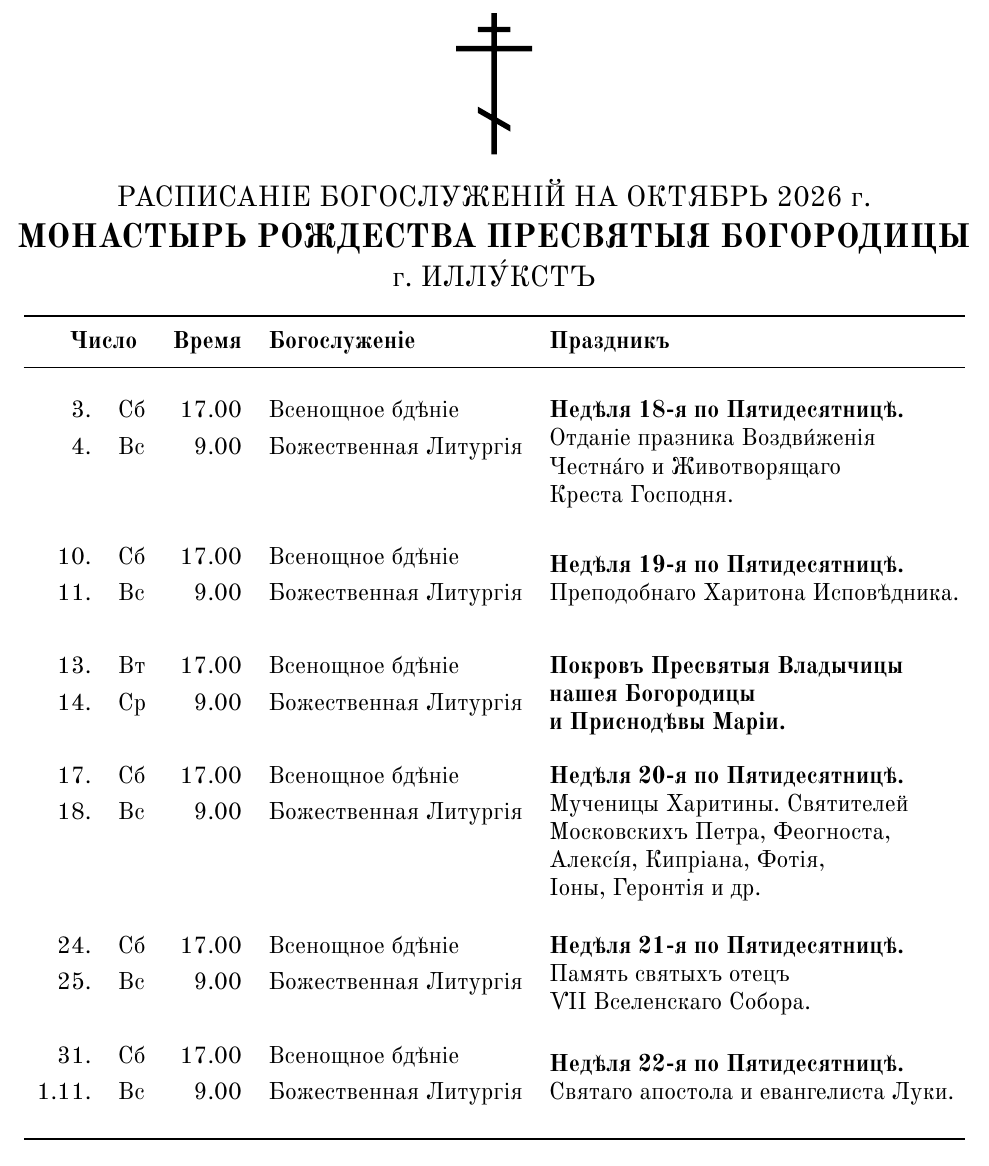
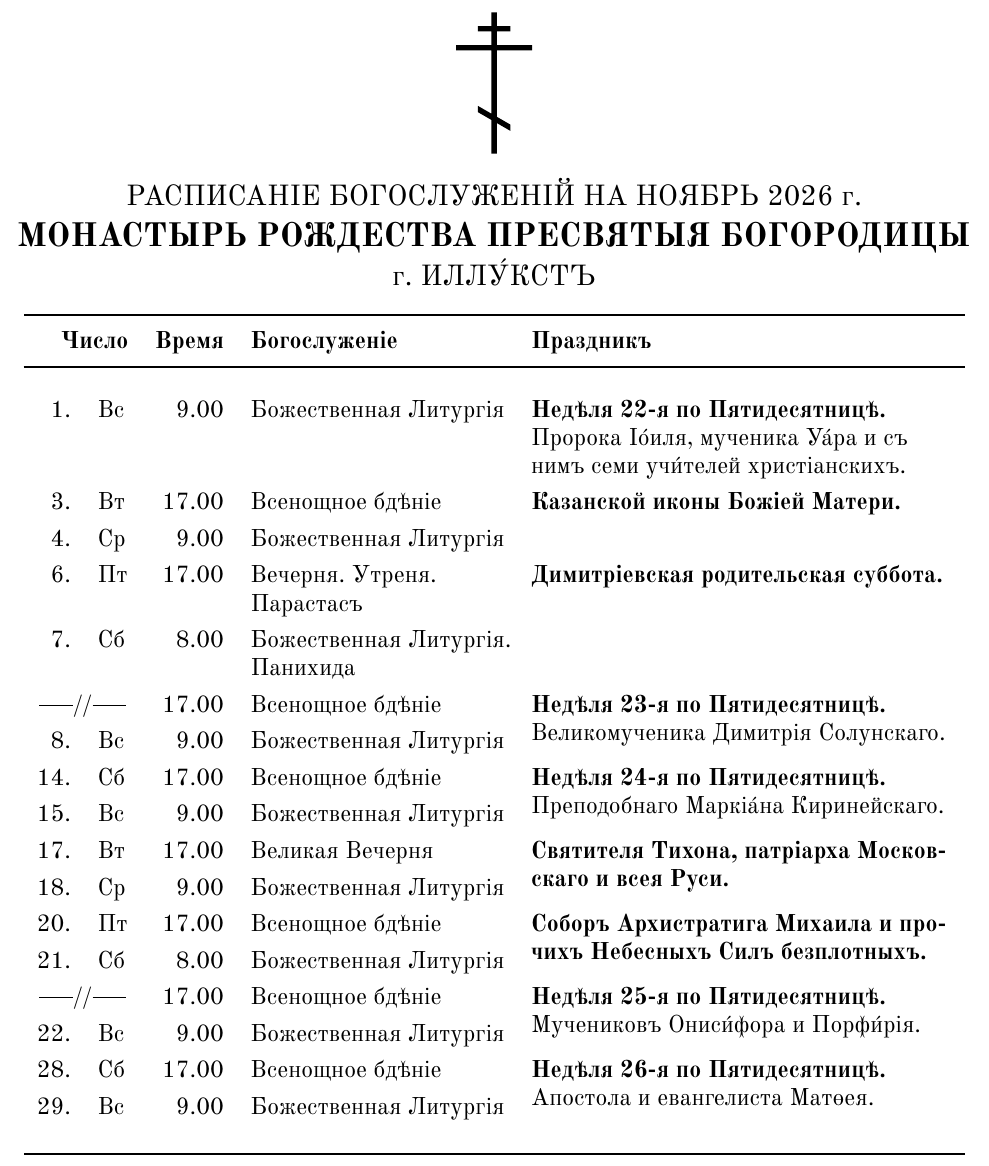
Before and after one commit to arbitrary-dev/dorev, a LaTeX document (schedule/ilukste.tex): part of the page, cut so that both start at the same text. Compiled offline with LuaLaTeX.

Commit message:
Update schedule/ilukste

```diff
--- a/schedule/ilukste.tex
+++ b/schedule/ilukste.tex
@@ -7,6 +7,16 @@
 \usepackage{tabularx}
 \usepackage{multirow}
 \usepackage{array}
+
+\usepackage{xcolor}
+\usepackage[auto]{contour}
+\contourlength{.2ex}
+\usepackage{lua-ul}
+\newcommand\ul[1]{%
+	\underLine[bottom=-.4ex]{%
+	\contour{white}{#1}}%
+}
+
 
 \setmainfont{Old Standard}
 
@@ -20,14 +30,16 @@
 
 
 \newcommand\mr[1]{\multirow[t]{2}{=}{#1}}
-\newcommand\mrb[1]{\multirow[b]{2}{=}{#1}}
+
+\newcommand\sameday{\multicolumn{2}{c}{%
+	\rule[0.6ex]{1.4em}{0.5pt}/\hskip-1pt/\rule[0.6ex]{1.4em}{0.5pt}}}
 
 
 \begin{document}
 
 \begin{center}
     \includegraphics[height=3cm]{../cross.pdf}\\[1em]
-	{\large РАСПИСАНІЕ БОГОСЛУЖЕНIЙ НА ОКТЯБРЬ 2026 г.} \\[8pt]
+	{\large РАСПИСАНІЕ БОГОСЛУЖЕНIЙ НА НОЯБРЬ 2026 г.} \\[8pt]
 	{\Large\bfseries \scalebox{.97}{\hskip-4ptМОНАСТЫРЬ РОЖДЕСТВА ПРЕСВЯТЫЯ БОГОРОДИЦЫ}} \\[2pt]
 	{\large г. ИЛЛУ́КСТЪ}
 \end{center}
@@ -36,55 +48,63 @@
 \renewcommand{\arraystretch}{1.3}
 
 \noindent
-\begin{tabularx}{\textwidth}{rlr l X}
+\begin{tabularx}{\textwidth}{rlr p{5.4cm} >{\raggedright\arraybackslash}X}
     \toprule
 	\multicolumn{2}{c}{\textbf{\quad{}Число}} & \textbf{Время} & \textbf{Богослуженіе} & \textbf{Праздникъ} \\
 	\addlinespace[2pt]
     \midrule
 	\addlinespace[1em]
 
-	3.  & Сб & 17.00 & Всенощное бдѣніе &
-		\mr{\textbf{Недѣля 18-я по Пятидесятницѣ.} \\
-		Отданіе празника Воздви́женія Честна́го и Животворящаго \\
-		Креста Господня.} \\
-	4.  & Вс & 9.00  & Божественная Литургія \\
 
-	\\ \\
+1.  & Вс & 9.00 & Божественная Литургія &
+	\textbf{Недѣля 22-я по Пятидесятницѣ.} \newline
+	Пророка Іо́иля, мученика Уа́ра и съ нимъ семи учи́телей христiанскихъ. \\
 
-    10. & Сб & 17.00 & Всенощное бдѣніе &
-		\mrb{\textbf{Недѣля 19-я по Пятидесятницѣ.} \\
-		\mbox{Преподобнаго Харитона Исповѣдника.}} \\
-    11. & Вс & 9.00  & Божественная Литургія & \\
+3.  & Вт & 17.00 & Всенощное бдѣніе &
+	\mr{\textbf{Казанской иконы Божiей Матери.}} \\
 
-	\\
+4.  & Ср & 9.00 & Божественная Литургія \\
 
-    13. & Вт & 17.00 & Всенощное бдѣніе &
-		\mr{\textbf{Покровъ Пресвятыя Владычицы нашея Богородицы \\
-		и Приснодѣвы Маріи.}} \\
-	14. & Ср & 9.00  & Божественная Литургія \\
+6.  & Пт & 17.00 & Вечерня. Утреня. \newline Парастасъ &
+	\mr{\textbf{Димитрiевская родительская суббота.}} \\
 
-	\\
+7.  & Сб & 8.00 & \mbox{Божественная Литургія.} Панихида \\
 
-    17. & Сб & 17.00 & Всенощное бдѣніе &
-		\mr{\textbf{Недѣля 20-я по Пятидесятницѣ.} \\
-		Мученицы Харитины. Святителей Московскихъ Петра, Феогноста, Алексі́я,
-		Кипріана, Фотія, \\ Іоны, Геронтія и др.} \\
-    18. & Вс & 9.00  & Божественная Литургія \\
+\sameday & 17.00 & Всенощное бдѣніе &
+	\mr{\textbf{Недѣля 23-я по Пятидесятницѣ.}
+	Великомученика Димитрiя Солунскаго.} \\
 
-	\\ \\
-	\addlinespace[1em]
+8.  & Вс & 9.00 & Божественная Литургія \\
 
-    24. & Сб & 17.00 & Всенощное бдѣніе &
-		\mr{\textbf{Недѣля 21-я по Пятидесятницѣ.} \\
-		Память святыхъ отецъ \\ ѴII Вселенскаго Собора.} \\
-    25. & Вс & 9.00  & Божественная Литургія \\
+14. & Сб & 17.00 & Всенощное бдѣніе &
+	\mr{\textbf{Недѣля 24-я по Пятидесятницѣ.}
+	Преподобнаго Маркiа́на Киринейскаго.} \\
 
-	\\
+15. & Вс & 9.00 & Божественная Литургія \\
 
-    31.   & Сб & 17.00 & Всенощное бдѣніе &
-		\mrb{\textbf{Недѣля 22-я по Пятидесятницѣ.} \\
-		 \mbox{Святаго апостола и евангелиста Луки.}} \\
-    1.11. & Вс & 9.00  & Божественная Литургія \\
+17. & Вт & 17.00 & Великая Вечерня &
+	\mr{\textbf{Святителя Тихона, патрiарха Москов- скаго и всея Руси.}} \\
+
+18. & Ср & 9.00 & Божественная Литургія \\
+
+20. & Пт & 17.00 & Всенощное бдѣніе &
+	\mr{\textbf{Соборъ Архистратига Михаила
+	и про- чихъ Небесныхъ Силъ безплотныхъ.}} \\
+
+21. & Сб & 8.00 & Божественная Литургія \\
+
+\sameday & 17.00 & Всенощное бдѣніе &
+	\mr{\textbf{Недѣля 25-я по Пятидесятницѣ.}
+	Мучениковъ Ониси́фора и Порфи́рiя.} \\
+
+22. & Вс & 9.00 & Божественная Литургія \\
+
+28. & Сб & 17.00 & Всенощное бдѣніе &
+	\mr{\textbf{Недѣля 26-я по Пятидесятницѣ.}
+	Апостола и евангелиста Матѳея.} \\
+
+29. & Вс & 9.00 & Божественная Литургія \\
+
 
 	\addlinespace[1em]
     \bottomrule
```
Also changed, not shown: README.md, schedule/Makefile.
